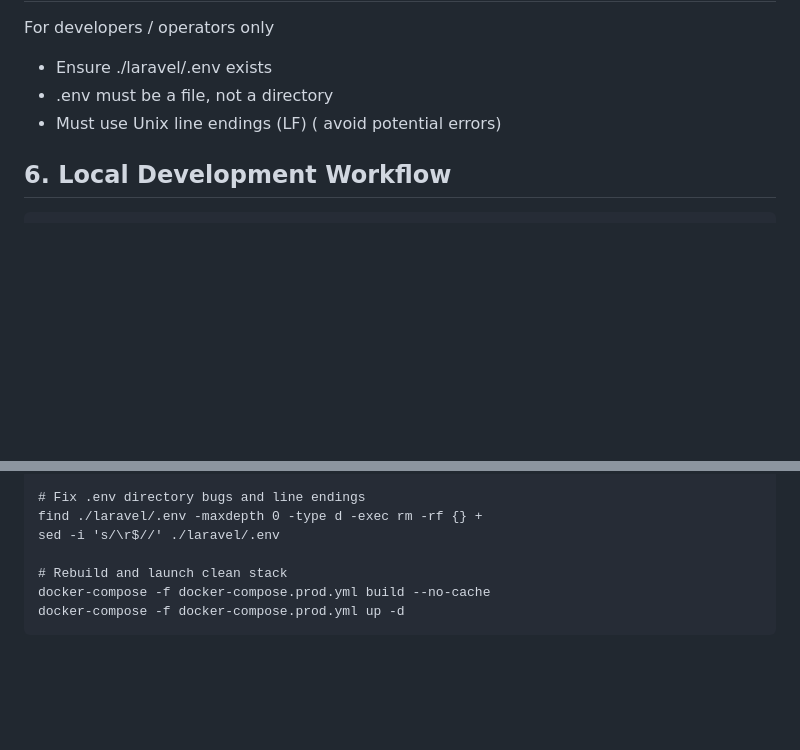
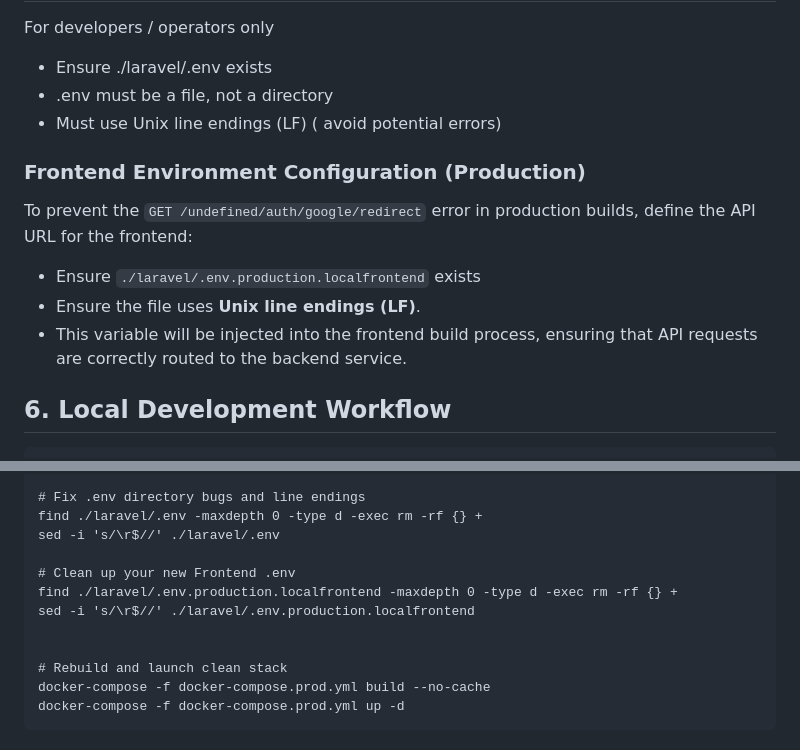
Before and after one commit to zjsan/sdg-app, a Markdown page: README.md, 2 parts joined by grey strips. Drawn GitHub-style; blank space fills up the shorter version.

Commit message:
updated section 5 and section 7

```diff
--- a/README.md
+++ b/README.md
@@ -139,6 +139,14 @@ For developers / operators only
 - .env must be a file, not a directory
 - Must use Unix line endings (LF) ( avoid potential errors)
 
+### Frontend Environment Configuration (Production)
+
+To prevent the `GET /undefined/auth/google/redirect` error in production builds, define the API URL for the frontend:
+
+- Ensure `./laravel/.env.production.localfrontend` exists
+- Ensure the file uses **Unix line endings (LF)**.
+- This variable will be injected into the frontend build process, ensuring that API requests are correctly routed to the backend service.
+
 ## 6. Local Development Workflow
 
     # 1. Build and start containers
@@ -197,6 +205,11 @@ Use this to fix stale volumes or cached configuration bugs.This will permanently
     find ./laravel/.env -maxdepth 0 -type d -exec rm -rf {} +
     sed -i 's/\r$//' ./laravel/.env
 
+    # Clean up your new Frontend .env
+    find ./laravel/.env.production.localfrontend -maxdepth 0 -type d -exec rm -rf {} +
+    sed -i 's/\r$//' ./laravel/.env.production.localfrontend
+
+
     # Rebuild and launch clean stack
     docker-compose -f docker-compose.prod.yml build --no-cache
     docker-compose -f docker-compose.prod.yml up -d
```
